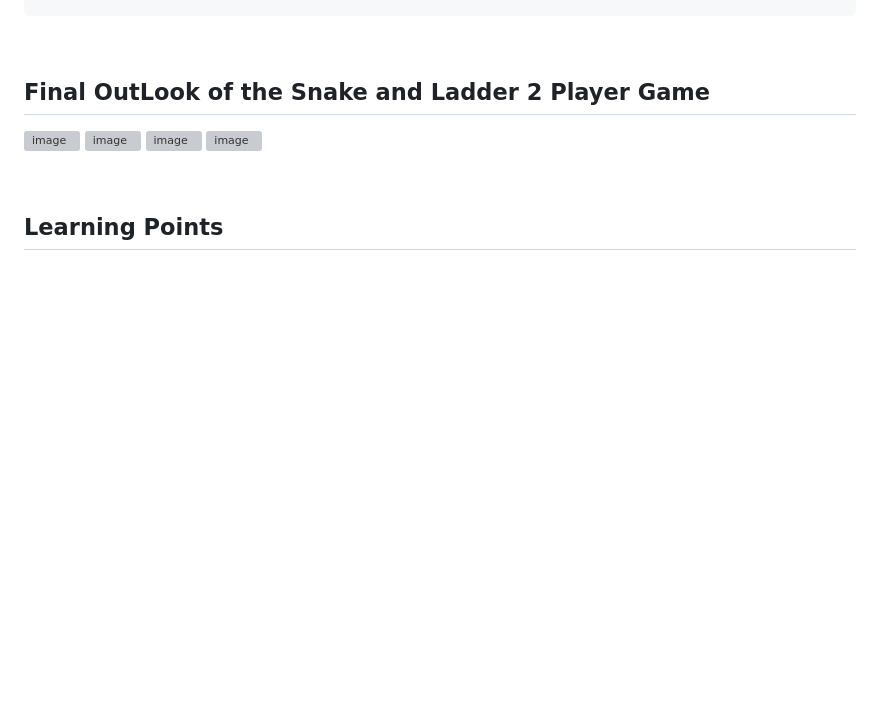
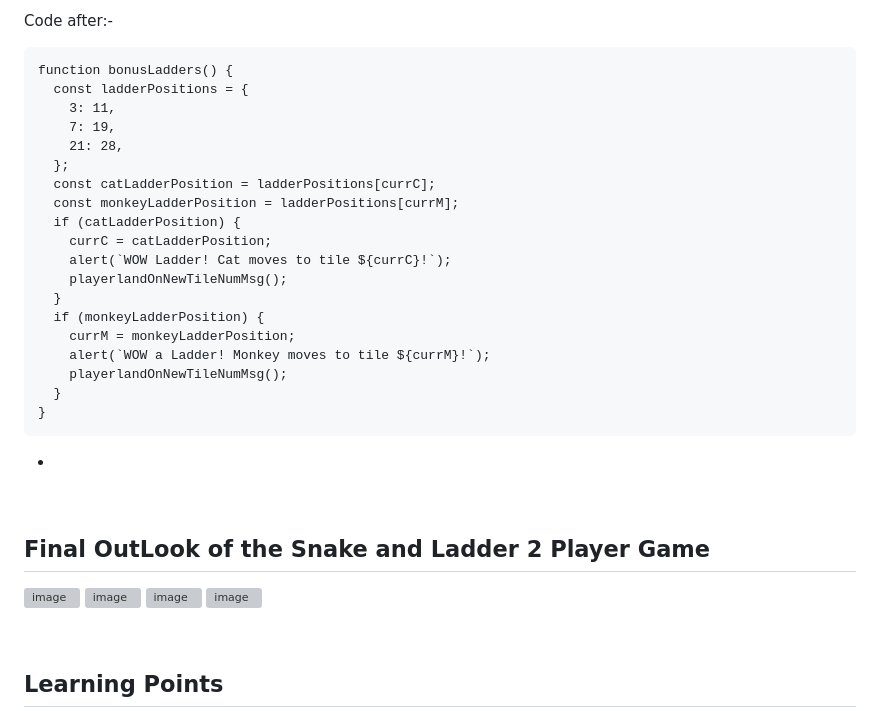
Before and after one commit to May-Moe-Oo/2Players_Snake_N_Ladder, a Markdown page: readMe.md, the part around one of its changes. Rendered like a GitHub page; blank space fills up the shorter version; grey boxes are pictures that could not be loaded.

````diff
--- a/readMe.md
+++ b/readMe.md
@@ -103,3 +167,27 @@ function disableMovePlayerBtn() {
+Code after:-
+```
+function bonusLadders() {
+  const ladderPositions = {
+    3: 11,
+    7: 19,
+    21: 28,
+  };
+  const catLadderPosition = ladderPositions[currC];
+  const monkeyLadderPosition = ladderPositions[currM];
+  if (catLadderPosition) {
+    currC = catLadderPosition;
+    alert(`WOW Ladder! Cat moves to tile ${currC}!`);
+    playerlandOnNewTileNumMsg();
+  }
+  if (monkeyLadderPosition) {
+    currM = monkeyLadderPosition;
+    alert(`WOW a Ladder! Monkey moves to tile ${currM}!`);
+    playerlandOnNewTileNumMsg();
+  }
+}
+```
+
+*
 <br>
 
 ## Final OutLook of the Snake and Ladder 2 Player Game
````
Also changed, not shown: other parts of readMe.md (+66 -2 lines).
